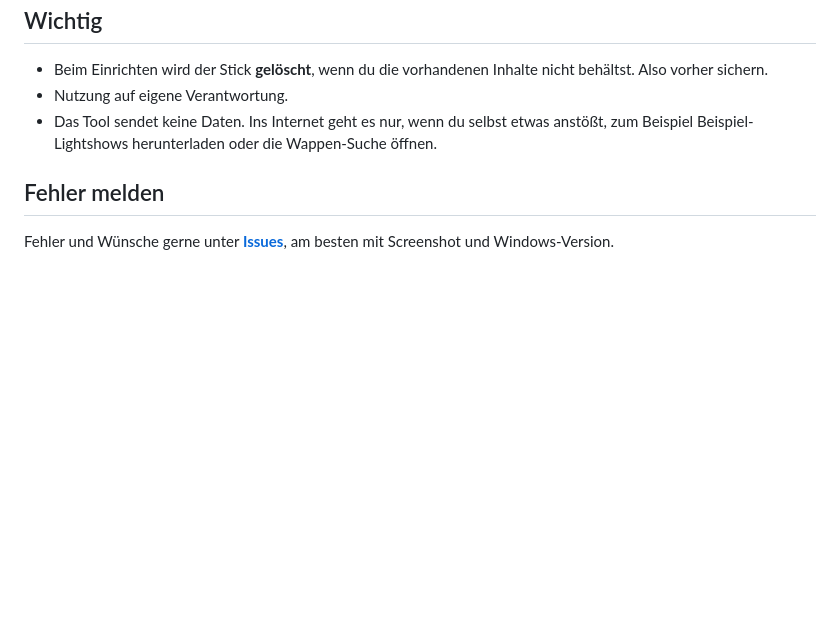
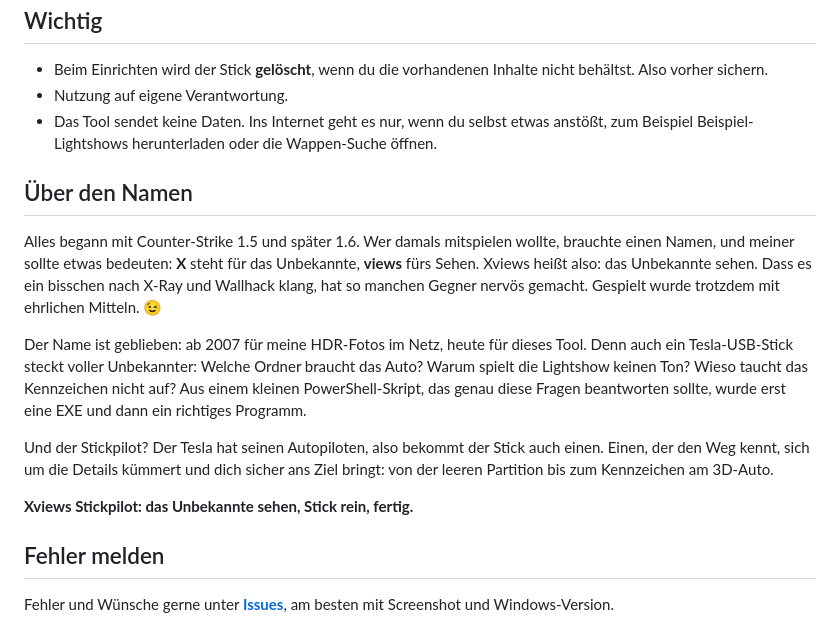
Before and after one commit to xviews/xviews-stickpilot, a Markdown page: README.md, the part around the change. Drawn GitHub-style; blank space fills up the shorter version.

Commit message:
README: Über den Namen

```diff
--- a/README.md
+++ b/README.md
@@ -45,6 +45,16 @@
 - Nutzung auf eigene Verantwortung.
 - Das Tool sendet keine Daten. Ins Internet geht es nur, wenn du selbst etwas anstößt, zum Beispiel Beispiel-Lightshows herunterladen oder die Wappen-Suche öffnen.
 
+## Über den Namen
+
+Alles begann mit Counter-Strike 1.5 und später 1.6. Wer damals mitspielen wollte, brauchte einen Namen, und meiner sollte etwas bedeuten: **X** steht für das Unbekannte, **views** fürs Sehen. Xviews heißt also: das Unbekannte sehen. Dass es ein bisschen nach X-Ray und Wallhack klang, hat so manchen Gegner nervös gemacht. Gespielt wurde trotzdem mit ehrlichen Mitteln. 😉
+
+Der Name ist geblieben: ab 2007 für meine HDR-Fotos im Netz, heute für dieses Tool. Denn auch ein Tesla-USB-Stick steckt voller Unbekannter: Welche Ordner braucht das Auto? Warum spielt die Lightshow keinen Ton? Wieso taucht das Kennzeichen nicht auf? Aus einem kleinen PowerShell-Skript, das genau diese Fragen beantworten sollte, wurde erst eine EXE und dann ein richtiges Programm.
+
+Und der Stickpilot? Der Tesla hat seinen Autopiloten, also bekommt der Stick auch einen. Einen, der den Weg kennt, sich um die Details kümmert und dich sicher ans Ziel bringt: von der leeren Partition bis zum Kennzeichen am 3D-Auto.
+
+**Xviews Stickpilot: das Unbekannte sehen, Stick rein, fertig.**
+
 ## Fehler melden
 
 Fehler und Wünsche gerne unter **[Issues](../../issues)**, am besten mit Screenshot und Windows-Version.
```
